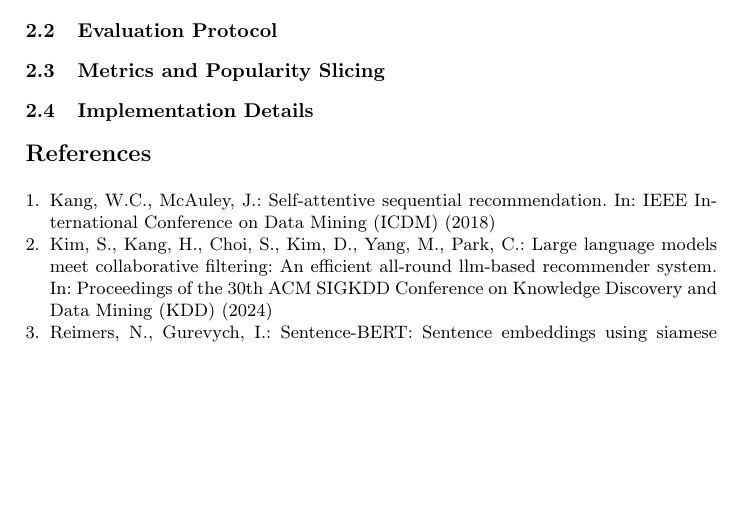
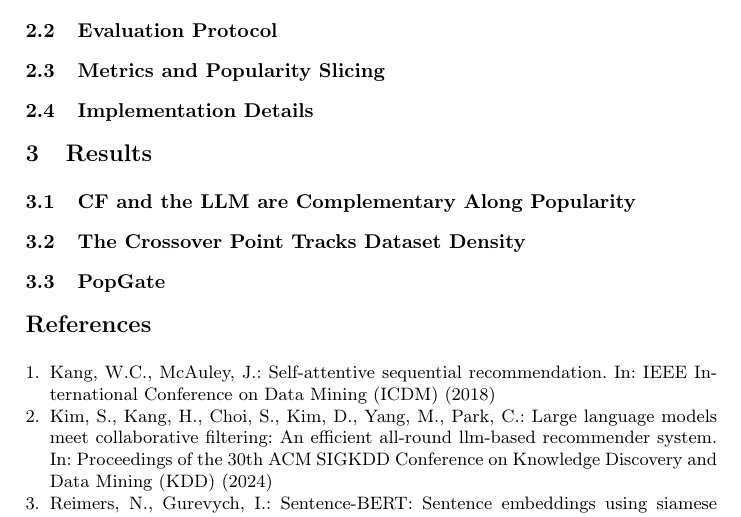
Before and after one commit to Mr-Dheer/CLAM-Rec-v2, a LaTeX paper (Cambodia/main.tex): part of page 4 of 4, cut so that both start at the same text, the shorter picture padded with empty space. Compiled offline with pdfLaTeX.

Commit message:
paper: add the Results section skeleton, one subsection per finding
main.tex ended at Implementation Details, so no finding had a home in the
document and the compressed detail from 1.5 had nowhere to be reinstated.

Three subsections, headings plus comments only:
- 3.1 CF and the LLM are complementary along popularity (Finding 1)
- 3.2 The crossover point tracks dataset density (Finding 2)
- 3.3 PopGate (Finding 4)

Decisions recorded in the comments so they are not re-litigated later:
- Finding 1 is reported in BOTH views -- the cold/warm table for per-metric
  numbers across all four datasets, and the per-bin curve to show the decline
  is systematic rather than an artefact of a single threshold. Either alone
  is weaker: the table rests on one cutoff, the curve lacks Hit@5/10 and NDCG.
- The cold/warm threshold is defined in 2.3 Metrics, not in 1.5, since it is a
  reporting decision rather than part of the crossover measurement.
- 3.1 and 3.2 are flagged as the destination for the bin edges, dropping rule
  and interpolation rule that were compressed out of 1.5. Without them the
  measurement is unreproducible.
- Honest nuances noted up front so they are written rather than discovered
  late: n = 4 for the density correlation, the All Beauty to Prime Pantry
  swap, CF-dominant Prime Pantry winning Hit@5/10, and Toys cold sitting
  below the pure LLM.

Co-Authored-By: Claude Opus 5 <noreply@anthropic.com>

```diff
--- a/Cambodia/main.tex
+++ b/Cambodia/main.tex
@@ -262,6 +262,47 @@ deliberately distinct from the training-split statistic that PopGate uses at inf
 % - Source: RESULTS.md "Fixed experimental setup"; scripts/train.py, scripts/train_sasrec.py.
 
 
+\section{Results}
+\label{sec:results}
+
+\subsection{CF and the LLM are Complementary Along Popularity}
+\label{sec:results-crossover}
+% FINDING 1. Two views of the same axis, both reported (decided 2026-08-12):
+% - cold/warm table: Hit@1/5/10 + NDCG@5/10, 4 datasets, cold vs warm slices.
+%   Numbers: RESULTS.md "RANKING RESULTS"; headline Hit@1 cold/warm per dataset
+%   in FINDING_1.md 3.
+% - per-bin difference curve -> Figure 1(a) (figures/crossover_sparsity.pdf).
+%   Shows the decline is systematic, not an artefact of one threshold.
+% - The measurement detail displaced from 1.5 MUST land here: bin edges/centres,
+%   the fewer-than-20-cases dropping rule, and the shared-candidate point.
+% - Mechanism sentence worth stating: at zero training interactions SASRec scores
+%   0.000 while the LLM still works (FINDING_1.md 4.1).
+
+
+\subsection{The Crossover Point Tracks Dataset Density}
+\label{sec:results-density}
+% FINDING 2.
+% - Table: crossover point vs mean interactions/item vs mean history length,
+%   4 datasets (FINDING_2.md 4).
+% - Figure 1(b): crossover vs density with the y=x line, r = 0.98 (0.99 vs
+%   history length).
+% - The interpolation rule displaced from 1.5 lands here.
+% - Honesty: n = 4, so suggestive not established; also disclose the All Beauty
+%   -> Prime Pantry dataset swap and why (FINDING_2.md 6).
+
+
+\subsection{PopGate}
+\label{sec:results-popgate}
+% FINDING 4.
+% - Main table per dataset: CF, LLM, RRF, z-fuse, PopGate, oracle x
+%   Hit@1/5/10, NDCG@5/10, + cold/warm Hit@1 (FINDING_4.md 6).
+% - Reads to make: PopGate wins Hit@1 and NDCG on all 4; naive fusion does not;
+%   cold/warm columns show it inherits the better signal per regime.
+% - Honest nuance: Prime Pantry is CF-dominant, so pure CF wins Hit@5/10 there;
+%   Toys cold is below the pure LLM. State both plainly.
+% - Learned-gate ablation: one or two sentences, no table (FINDING_4.md 8).
+
+
 
 
 
```
